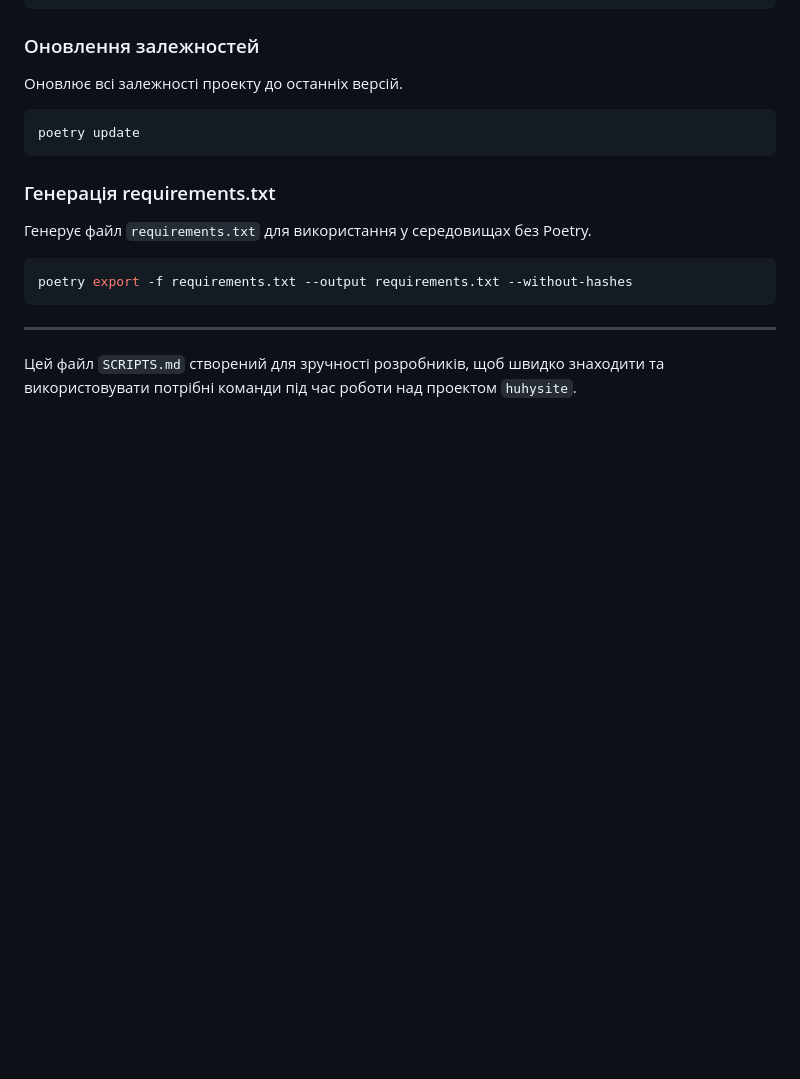
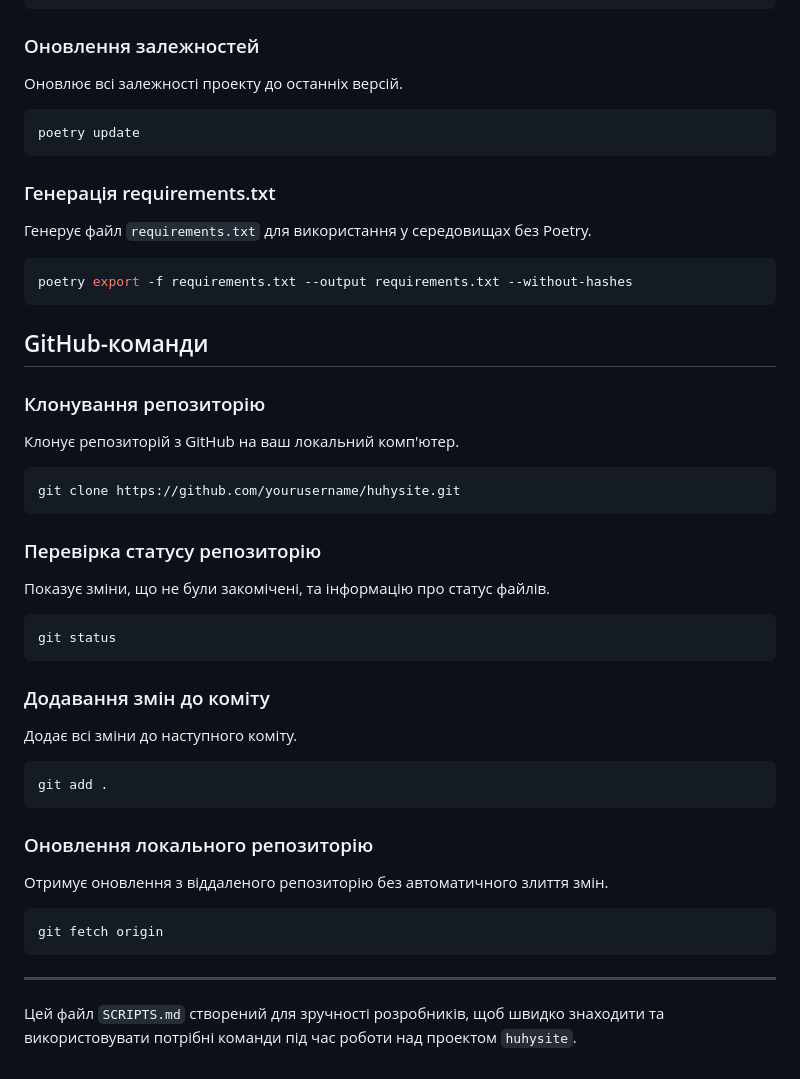
Before and after one commit to Lifasirko/huhy_site_my, a Markdown page: SCRIPTS.md, the part around the change. Rendered like a GitHub page; blank space fills up the shorter version.

````diff
--- a/SCRIPTS.md
+++ b/SCRIPTS.md
@@ -152,6 +152,34 @@ poetry update
 poetry export -f requirements.txt --output requirements.txt --without-hashes
 ```
 
+## GitHub-команди
+
+### Клонування репозиторію
+Клонує репозиторій з GitHub на ваш локальний комп'ютер.
+
+```bash
+git clone https://github.com/yourusername/huhysite.git
+```
+
+### Перевірка статусу репозиторію
+Показує зміни, що не були закомічені, та інформацію про статус файлів.
+```bash
+git status
+```
+
+### Додавання змін до коміту
+Додає всі зміни до наступного коміту.
+
+```bash
+git add .
+```
+### Оновлення локального репозиторію
+Отримує оновлення з віддаленого репозиторію без автоматичного злиття змін.
+
+```bash
+git fetch origin
+```
+
 ---
 
 Цей файл `SCRIPTS.md` створений для зручності розробників, щоб швидко знаходити та використовувати потрібні команди під час роботи над проектом `huhysite`.
````
